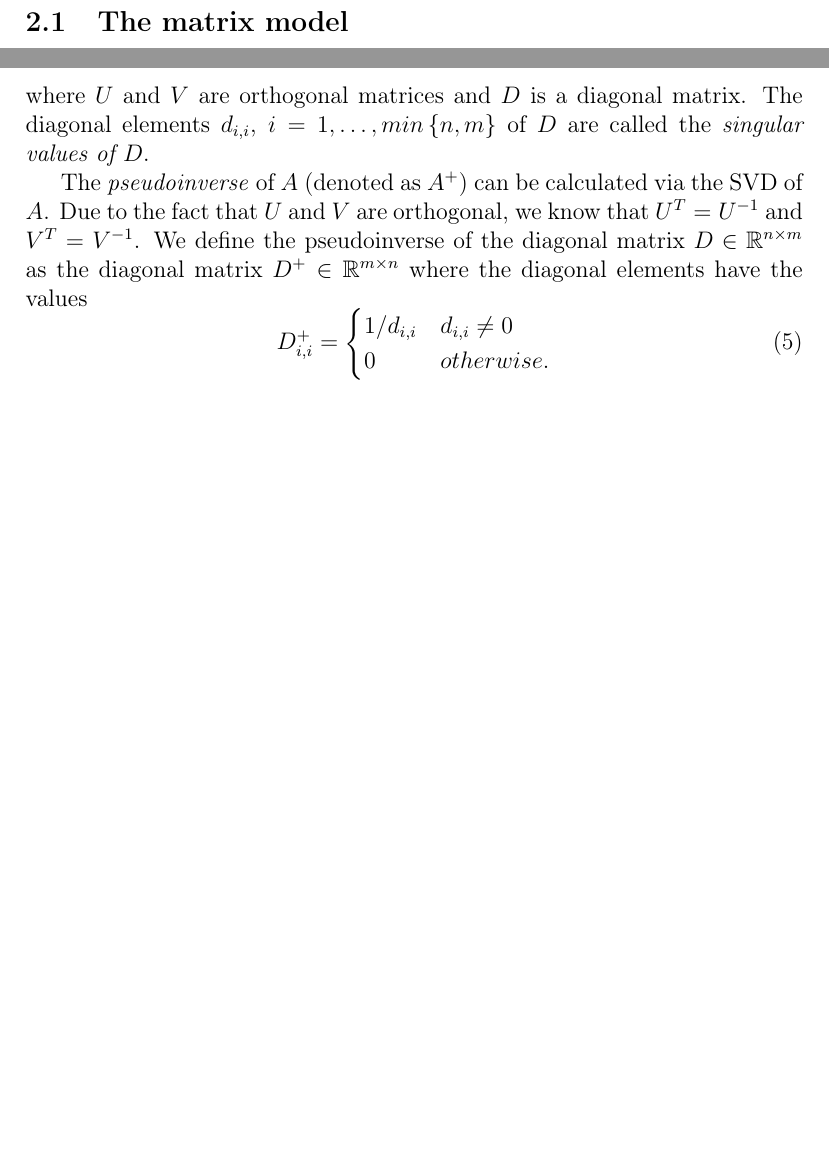
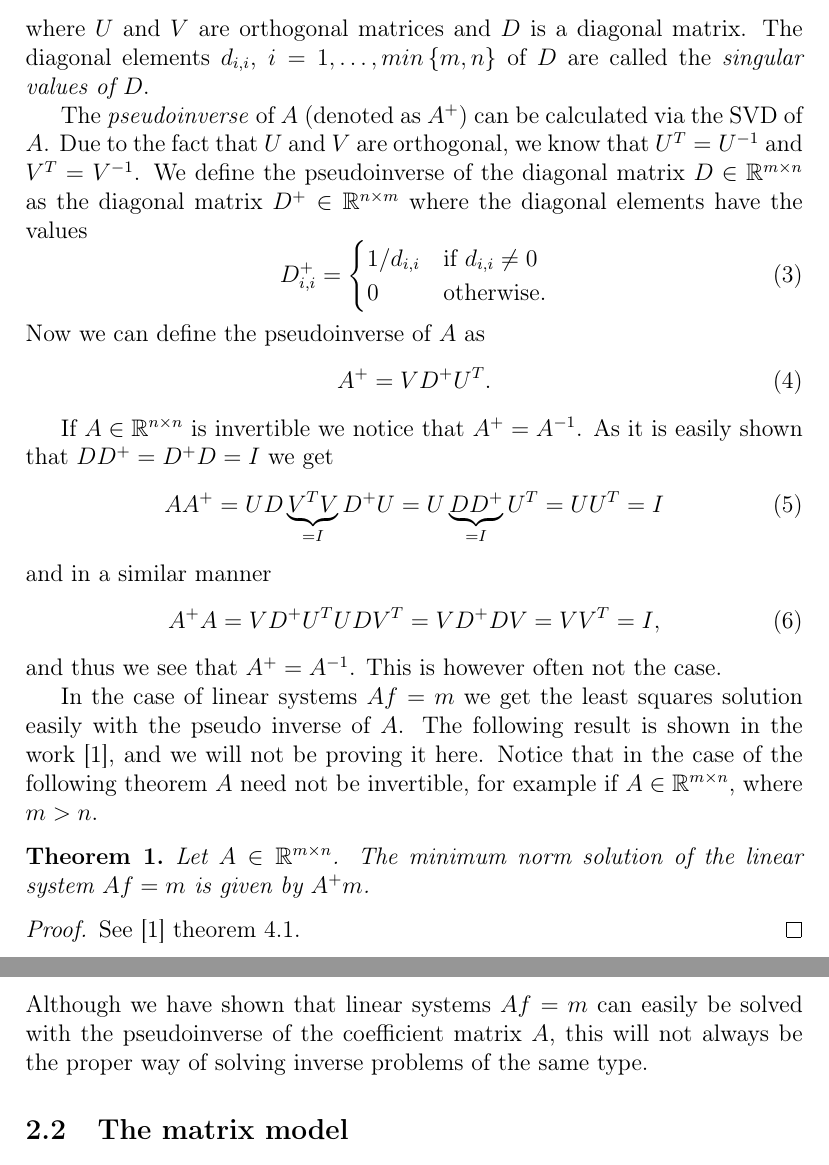
Before and after one commit to lybeck/inverse-laplace, a LaTeX document (tex/lybeck-laplacereport.tex): two parts of pages 1 and 2 of 3 before the commit and two parts of pages 2 and 3 of 6 after it, joined at a grey line, cut so that both start at the same text, the shorter picture padded with empty space. Compiled offline with pdfLaTeX.

Commit message:
Work on tex

```diff
--- a/tex/lybeck-laplacereport.tex
+++ b/tex/lybeck-laplacereport.tex
@@ -2,13 +2,17 @@
 
 \usepackage{inputenc}
 \usepackage[T1]{fontenc}
-\usepackage{amsmath,amsfonts}
-\usepackage[dvips]{graphicx}
+\usepackage{amsmath,amsfonts,amsthm}
+\usepackage{graphicx}
 
 \newcommand{\R}{{\mathbb R}}
 \newcommand{\C}{{\mathbb C}}
 \newcommand{\N}{{\mathbb N}}
 \newcommand{\ra}{\rightarrow}
+\newcommand{\eps}{\varepsilon}
+
+\newtheorem{theorem}{Theorem}
+
 
 
 \title{Inversion of the Laplace transform}
@@ -35,4 +40,3 @@ The direct problem is to determine $F$ for a given function $f$ according to (\r
 
 \section{Materials and Methods}\label{sec:methods}
 
-\subsection{The matrix model}
@@ -39,3 +53,43 @@ The direct problem is to determine $F$ for a given function $f$ according to (\r
+where $U$ and $V$ are orthogonal matrices and $D$ is a diagonal matrix. The diagonal elements $d_{i,i}$, $i = 1, \ldots , min \left\{ m,n \right\}$ of $D$ are called the \emph{singular values of $D$}.
+
+The \emph{pseudoinverse} of $A$ (denoted as $A^+$) can be calculated via the SVD of $A$. Due to the fact that $U$ and $V$ are orthogonal, we know that $U^T = U^{-1}$ and $V^T = V^{-1}$. We define the pseudoinverse of the diagonal matrix $D \in \R^{m \times n}$ as the diagonal matrix $D^+ \in \R^{n \times m}$ where the diagonal elements have the values
+\begin{equation}
+D^+_{i,i} =
+\begin{cases}
+    1 / d_{i,i} & \text{if }d_{i,i} \neq 0 \\
+    0           & \text{otherwise}.
+\end{cases}
+\end{equation}
+Now we can define the pseudoinverse of $A$ as
+\begin{equation}\label{pseudo}
+A^+ = V D^+ U^T .
+\end{equation}
+
+If $A \in \R^{n \times n}$ is invertible we notice that $A^+ = A^{-1}$. As it is easily shown that $D D^+ = D^+ D = I$ we get
+\begin{equation}
+A A^+ = U D \underbrace{V^T V}_{= I}  D^+ U = U \underbrace{D D^+}_{= I} U^T = U U^T = I
+\end{equation}
+and in a similar manner
+\begin{equation}
+A^+ A = V D^+ U^T U D V^T = V D^+ D V = V V^T = I ,
+\end{equation}
+and thus we see that $A^+ = A^{-1}$. This is however often not the case.
+
+In the case of linear systems $Af = m$ we get the least squares solution easily with the pseudo inverse of $A$. The following result is shown in the work \cite{samu}, and we will not be proving it here. Notice that in the case of the following theorem $A$ need not be invertible, for example if $A \in \R^{m \times n}$, where $m > n$.
+
+\begin{theorem}
+Let $A \in \R^{m \times n}$. The minimum norm solution of the linear system $Af = m$ is given by $A^+ m$.
+\end{theorem}
+\begin{proof}
+See \cite{samu} theorem 4.1.
+\end{proof}
+
+
+\subsubsection{Truncated singular value decomposition}
+
+Although we have shown that linear systems $Af = m$ can easily be solved with the pseudoinverse of the coefficient matrix $A$, this will not always be the proper way of solving inverse problems of the same type.
+
+\subsection{The matrix model}\label{sec:matrixmodel}
 
 Assume we know the values of $F$ at these real-valued points:
 $$
@@ -65,5 +115,2 @@ A = U D V^T,
-where $U$ and $V$ are orthogonal matrices and $D$ is a diagonal matrix. The diagonal elements $d_{i,i}$, $i = 1, \ldots , min \left\{ n,m \right\}$ of $D$ are called the \emph{singular values of $D$}.
+As the materials for this study we have created MATLAB code for calculating the inverse Laplace transform with the truncated SVD method. The starting point for out experiments is as follows.
 
-The \emph{pseudoinverse} of $A$ (denoted as $A^+$) can be calculated via the SVD of $A$. Due to the fact that $U$ and $V$ are orthogonal, we know that $U^T = U^{-1}$ and $V^T = V^{-1}$. We define the pseudoinverse of the diagonal matrix $D \in \R^{n \times m}$ as the diagonal matrix $D^+ \in \R^{m \times n}$ where the diagonal elements have the values
-\begin{equation}
-D^+_{i,i} =
@@ -70,3 +120 @@ D^+_{i,i} =
 \begin{cases}
-    1 / d_{i,i} & d_{i,i} \neq 0 \\
-    0           & otherwise.
```
Also changed, not shown: tex/img/laplace.png (added), tex/lybeck-laplacereport.pdf, tex/lybeck-laplacereport.tex (59 more changed lines), 3 other files.
